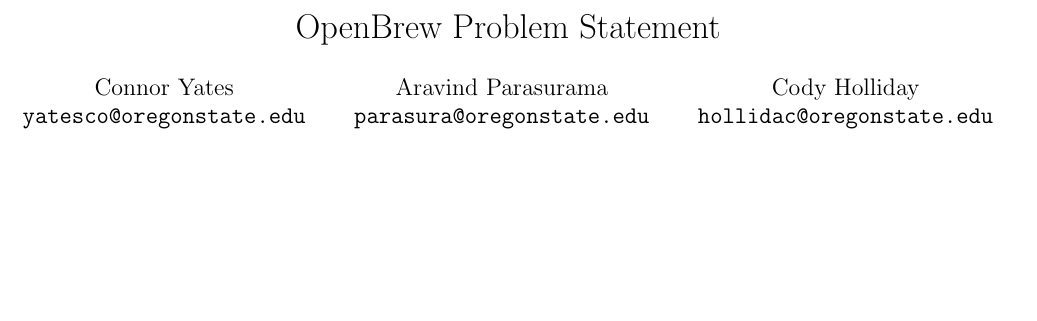
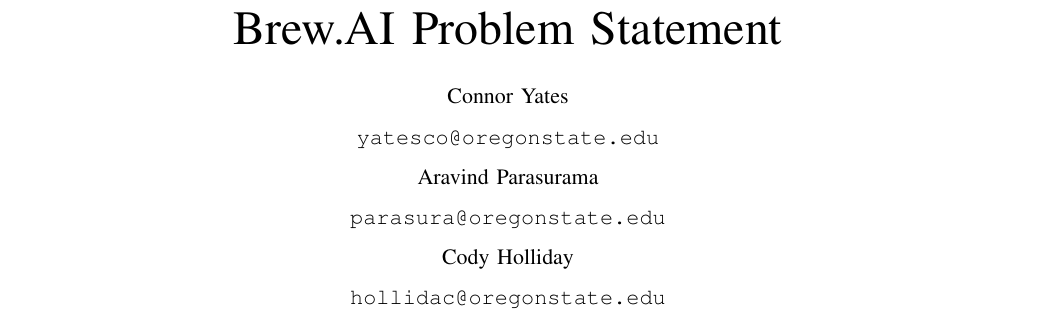
Before and after one commit to bitschift/OpenBrew, a LaTeX paper (docs/client_requirements/client_requirements.tex): part of page 1 of 4, cut so that both start at the same text, the shorter picture padded with empty space. Compiled offline with pdfLaTeX.

Commit message:
Create Gantt Chart on GitHub, and update the formatting and author placement in the main document

```diff
--- a/docs/client_requirements/client_requirements.tex
+++ b/docs/client_requirements/client_requirements.tex
@@ -1,18 +1,18 @@
-\documentclass[draftclsnofoot,onecolumn,letterpaper,10pt]{article}
+\documentclass[draftclsnofoot,onecolumn,letterpaper,10pt]{IEEEtran}
 \pagestyle{empty}
 \usepackage{geometry}
 \geometry{textheight=9.5in, textwidth=7in}
 
 \author{Connor Yates\\
-\texttt{yatesco@oregonstate.edu}
+\texttt{yatesco@oregonstate.edu\\}
 \and
 Aravind Parasurama\\
-\texttt{parasura@oregonstate.edu}
+\texttt{parasura@oregonstate.edu\\}
 \and
 Cody Holliday\\
-\texttt{hollidac@oregonstate.edu}}
+\texttt{hollidac@oregonstate.edu\\}}
 \date{\today}
-\title{OpenBrew Problem Statement}
+\title{Brew.AI Problem Statement}
 \begin{document}
 \maketitle
 
```
Also changed, not shown: docs/client_requirements/gantt.pdf (added), 1 other file.
